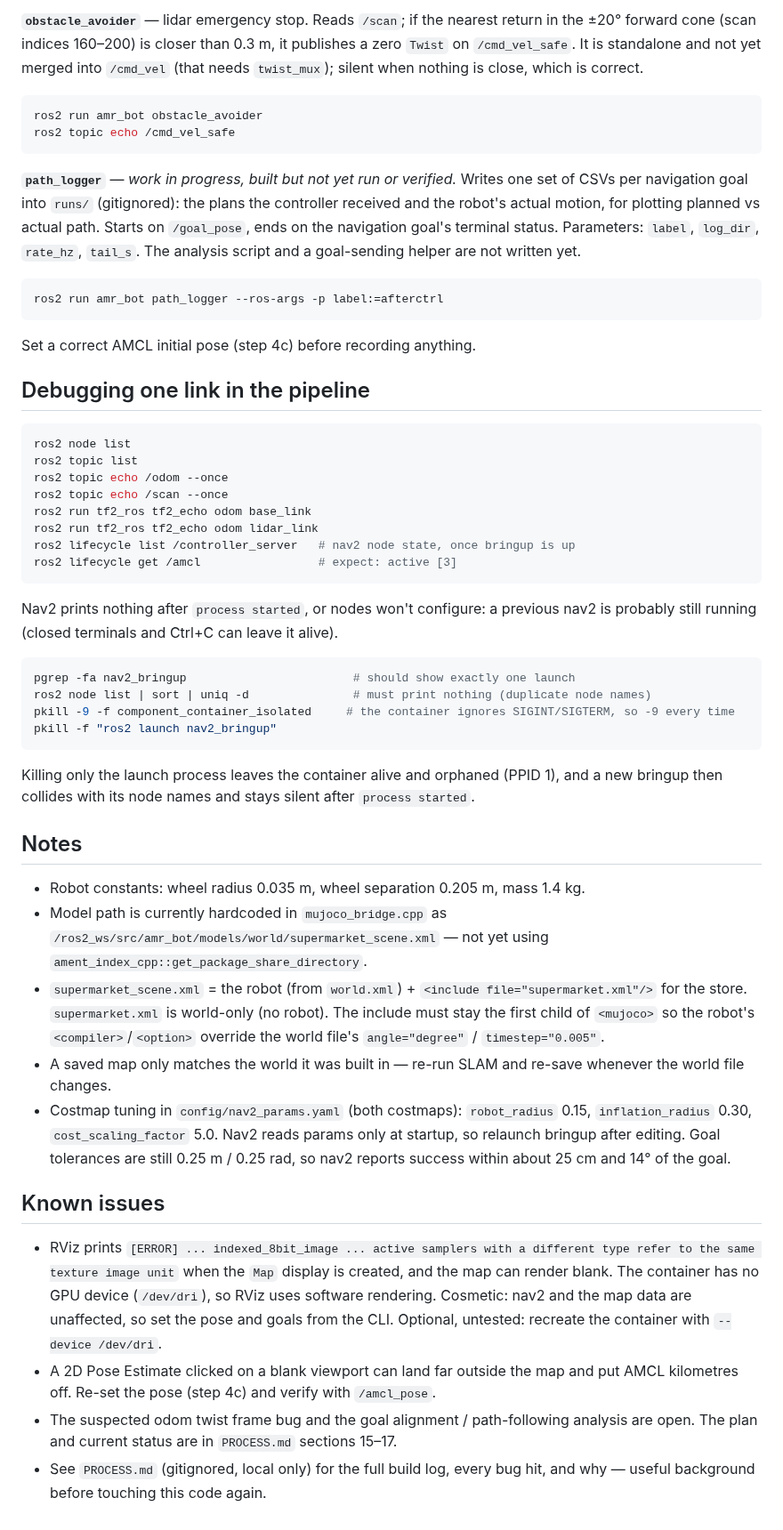
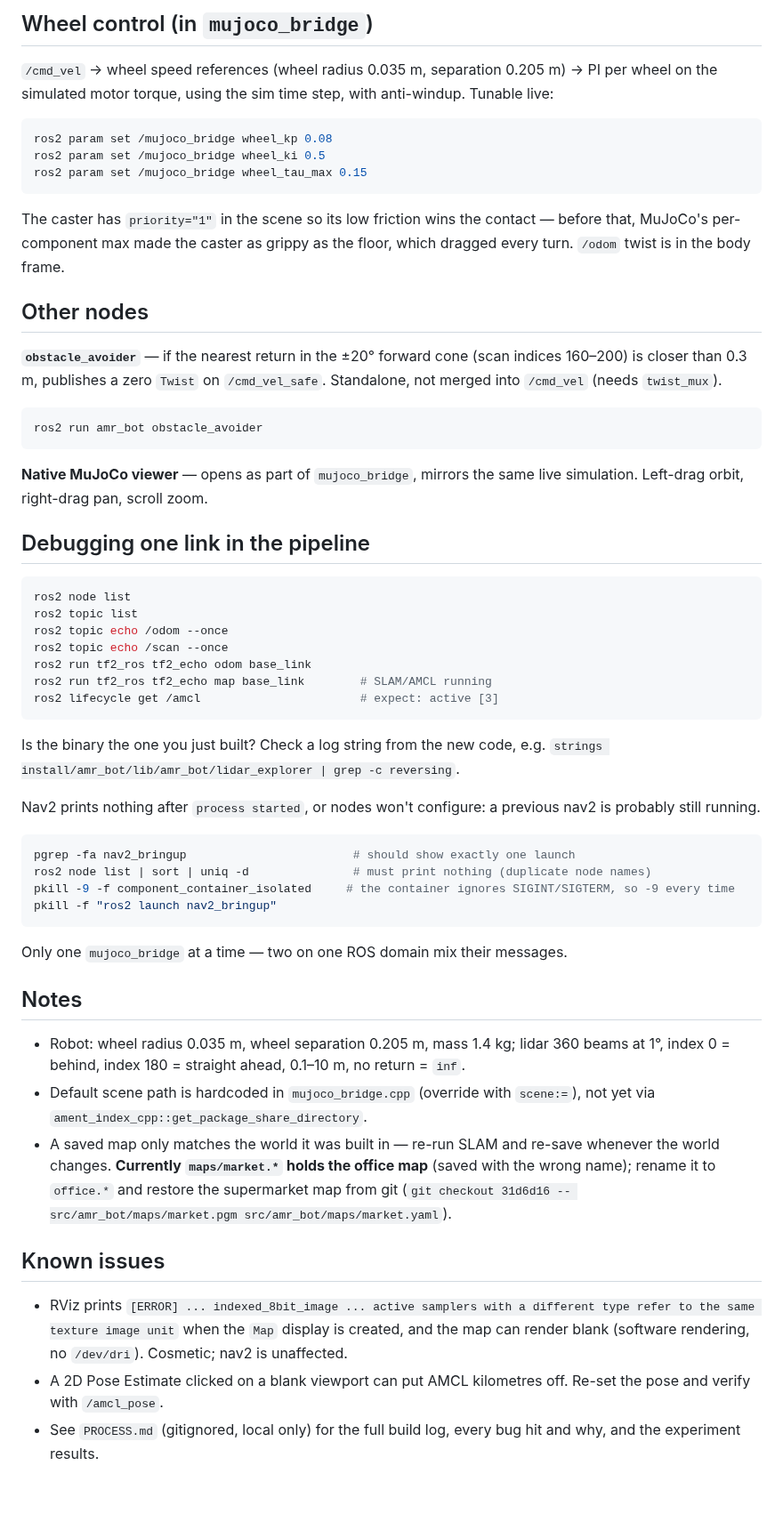
Before and after one commit to Spathneja21/AMR, a Markdown page: README.md, the part around one of its changes. Shown at 89% size. Rendered like a GitHub page; blank space fills up the shorter version.

````diff
--- a/README.md
+++ b/README.md
@@ -162,22 +266,29 @@ pan, scroll zoom, hold shift for the horizontal drag variant.
 
-**`obstacle_avoider`** — lidar emergency stop. Reads `/scan`; if the nearest return in the
-±20° forward cone (scan indices 160–200) is closer than 0.3 m, it publishes a zero `Twist`
-on `/cmd_vel_safe`. It is standalone and not yet merged into `/cmd_vel` (that needs
-`twist_mux`); silent when nothing is close, which is correct.
+## Wheel control (in `mujoco_bridge`)
+
+`/cmd_vel` → wheel speed references (wheel radius 0.035 m, separation 0.205 m) → PI per
+wheel on the simulated motor torque, using the sim time step, with anti-windup.
+Tunable live:
+```bash
+ros2 param set /mujoco_bridge wheel_kp 0.08
+ros2 param set /mujoco_bridge wheel_ki 0.5
+ros2 param set /mujoco_bridge wheel_tau_max 0.15
+```
+The caster has `priority="1"` in the scene so its low friction wins the contact — before
+that, MuJoCo's per-component max made the caster as grippy as the floor, which dragged
+every turn. `/odom` twist is in the body frame.
+
+## Other nodes
+
+**`obstacle_avoider`** — if the nearest return in the ±20° forward cone (scan indices
+160–200) is closer than 0.3 m, publishes a zero `Twist` on `/cmd_vel_safe`. Standalone,
+not merged into `/cmd_vel` (needs `twist_mux`).
 ```bash
 ros2 run amr_bot obstacle_avoider
-ros2 topic echo /cmd_vel_safe
 ```
 
-**`path_logger`** — *work in progress, built but not yet run or verified.* Writes one set of
-CSVs per navigation goal into `runs/` (gitignored): the plans the controller received and
-the robot's actual motion, for plotting planned vs actual path. Starts on `/goal_pose`, ends
-on the navigation goal's terminal status. Parameters: `label`, `log_dir`, `rate_hz`,
-`tail_s`. The analysis script and a goal-sending helper are not written yet.
-```bash
-ros2 run amr_bot path_logger --ros-args -p label:=afterctrl
-```
-Set a correct AMCL initial pose (step 4c) before recording anything.
+**Native MuJoCo viewer** — opens as part of `mujoco_bridge`, mirrors the same live
+simulation. Left-drag orbit, right-drag pan, scroll zoom.
 
 ## Debugging one link in the pipeline
 
@@ -187,49 +298,39 @@ ros2 topic list
 ros2 topic echo /odom --once
 ros2 topic echo /scan --once
 ros2 run tf2_ros tf2_echo odom base_link
-ros2 run tf2_ros tf2_echo odom lidar_link
-ros2 lifecycle list /controller_server   # nav2 node state, once bringup is up
-ros2 lifecycle get /amcl                 # expect: active [3]
+ros2 run tf2_ros tf2_echo map base_link        # SLAM/AMCL running
+ros2 lifecycle get /amcl                       # expect: active [3]
 ```
+Is the binary the one you just built? Check a log string from the new code, e.g.
+`strings install/amr_bot/lib/amr_bot/lidar_explorer | grep -c reversing`.
 
 Nav2 prints nothing after `process started`, or nodes won't configure: a previous nav2 is
-probably still running (closed terminals and Ctrl+C can leave it alive).
+probably still running.
 ```bash
 pgrep -fa nav2_bringup                        # should show exactly one launch
 ros2 node list | sort | uniq -d               # must print nothing (duplicate node names)
 pkill -9 -f component_container_isolated     # the container ignores SIGINT/SIGTERM, so -9 every time
 pkill -f "ros2 launch nav2_bringup"
 ```
-Killing only the launch process leaves the container alive and orphaned (PPID 1), and a new
-bringup then collides with its node names and stays silent after `process started`.
+Only one `mujoco_bridge` at a time — two on one ROS domain mix their messages.
 
 ## Notes
 
-- Robot constants: wheel radius 0.035 m, wheel separation 0.205 m, mass 1.4 kg.
-- Model path is currently hardcoded in `mujoco_bridge.cpp` as
-  `/ros2_ws/src/amr_bot/models/world/supermarket_scene.xml` — not yet using
-  `ament_index_cpp::get_package_share_directory`.
-- `supermarket_scene.xml` = the robot (from `world.xml`) + `<include file="supermarket.xml"/>`
-  for the store. `supermarket.xml` is world-only (no robot). The include must stay
-  the first child of `<mujoco>` so the robot's `<compiler>`/`<option>` override the
-  world file's `angle="degree"` / `timestep="0.005"`.
-- A saved map only matches the world it was built in — re-run SLAM and re-save
-  whenever the world file changes.
-- Costmap tuning in `config/nav2_params.yaml` (both costmaps): `robot_radius` 0.15,
-  `inflation_radius` 0.30, `cost_scaling_factor` 5.0. Nav2 reads params only at startup, so
-  relaunch bringup after editing. Goal tolerances are still 0.25 m / 0.25 rad, so nav2 reports
-  success within about 25 cm and 14° of the goal.
+- Robot: wheel radius 0.035 m, wheel separation 0.205 m, mass 1.4 kg; lidar 360 beams at
+  1°, index 0 = behind, index 180 = straight ahead, 0.1–10 m, no return = `inf`.
+- Default scene path is hardcoded in `mujoco_bridge.cpp` (override with `scene:=`), not
+  yet via `ament_index_cpp::get_package_share_directory`.
+- A saved map only matches the world it was built in — re-run SLAM and re-save whenever
+  the world changes. **Currently `maps/market.*` holds the office map** (saved with the
+  wrong name); rename it to `office.*` and restore the supermarket map from git
+  (`git checkout 31d6d16 -- src/amr_bot/maps/market.pgm src/amr_bot/maps/market.yaml`).
 
 ## Known issues
 
 - RViz prints `[ERROR] ... indexed_8bit_image ... active samplers with a different type refer
   to the same texture image unit` when the `Map` display is created, and the map can render
-  blank. The container has no GPU device (`/dev/dri`), so RViz uses software rendering.
-  Cosmetic: nav2 and the map data are unaffected, so set the pose and goals from the CLI.
-  Optional, untested: recreate the container with `--device /dev/dri`.
-- A 2D Pose Estimate clicked on a blank viewport can land far outside the map and put AMCL
-  kilometres off. Re-set the pose (step 4c) and verify with `/amcl_pose`.
-- The suspected odom twist frame bug and the goal alignment / path-following analysis are
-  open. The plan and current status are in `PROCESS.md` sections 15–17.
-- See `PROCESS.md` (gitignored, local only) for the full build log, every
-  bug hit, and why — useful background before touching this code again.
+  blank (software rendering, no `/dev/dri`). Cosmetic; nav2 is unaffected.
+- A 2D Pose Estimate clicked on a blank viewport can put AMCL kilometres off. Re-set the
+  pose and verify with `/amcl_pose`.
+- See `PROCESS.md` (gitignored, local only) for the full build log, every bug hit and why,
+  and the experiment results.
````
Also changed, not shown: other parts of README.md (+150 -46 lines), docs/office_map_explored.png (added), 2 other files.
